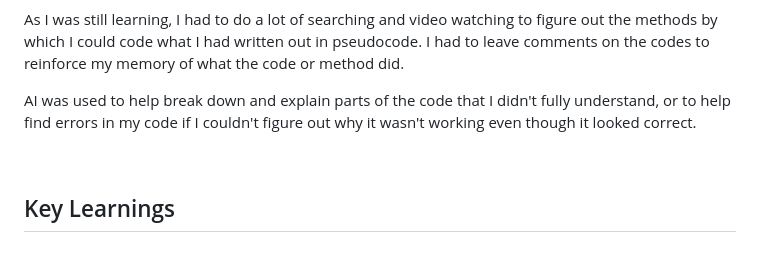
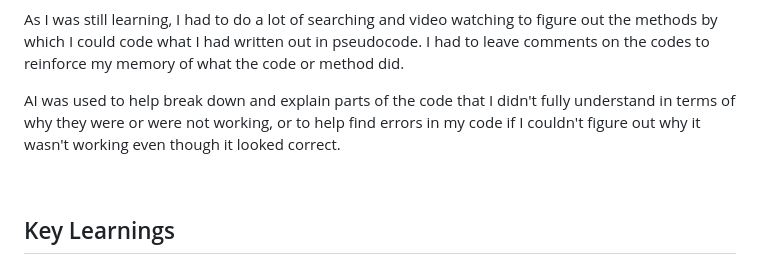
Before and after one commit to WAILENGL/Worbble, a Markdown page: Worbble Game/readme.md, the part around the change. Rendered like a GitHub page.

```diff
--- a/Worbble Game/readme.md
+++ b/Worbble Game/readme.md
@@ -78,7 +78,7 @@ When coding, I would make comments for 2 reasons:
 
 As I was still learning, I had to do a lot of searching and video watching to figure out the methods by which I could code what I had written out in pseudocode. I had to leave comments on the codes to reinforce my memory of what the code or method did.
 
-AI was used to help break down and explain parts of the code that I didn't fully understand, or to help find errors in my code if I couldn't figure out why it wasn't working even though it looked correct.
+AI was used to help break down and explain parts of the code that I didn't fully understand in terms of why they were or were not working, or to help find errors in my code if I couldn't figure out why it wasn't working even though it looked correct.
 
 <br>
 
```
